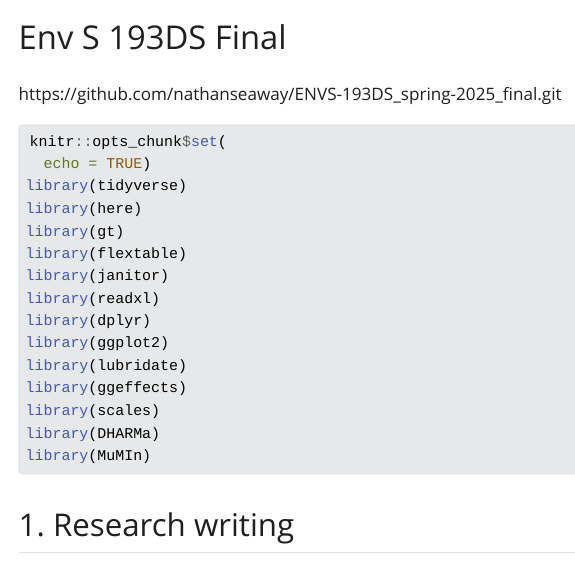
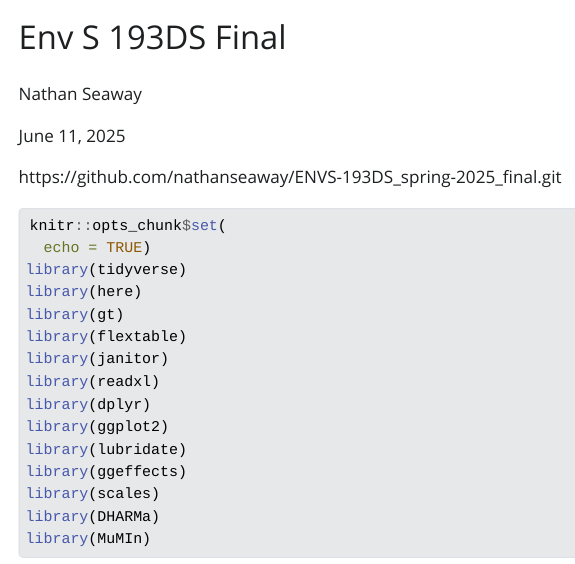
Before and after one commit to nathanseaway/ENVS-193DS_spring-2025_final, a Quarto document (code/final.qmd): the page in a window 1100 px wide, from its top. The pictures show the output file code/final.html that the author committed with the source, opened offline; Quarto's library style sheets are replaced by a plain one without menus; long lines of code are wrapped.

Commit message:
changes formating of final document and adds name and date

```diff
--- a/code/final.qmd
+++ b/code/final.qmd
@@ -6,6 +6,9 @@ format: html
 toc: true
 toc_float: true
 ---
+Nathan Seaway
+
+June 11, 2025
 
 https://github.com/nathanseaway/ENVS-193DS_spring-2025_final.git
 
```
Also changed, not shown: code/final.html, code/final_files/figure-html/unnamed-chunk-9-1.png.
